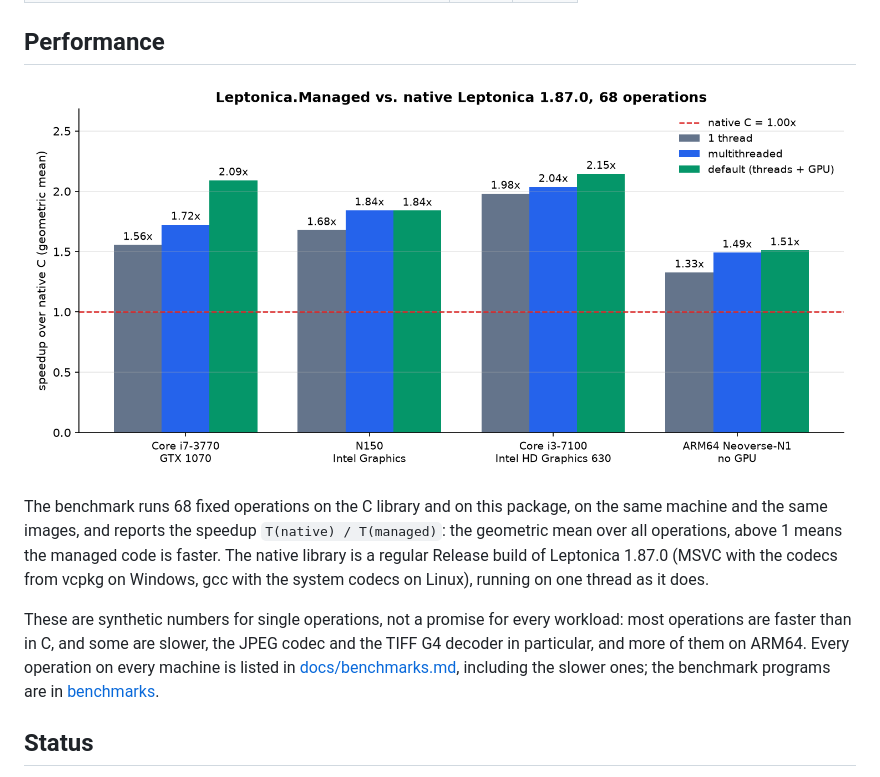
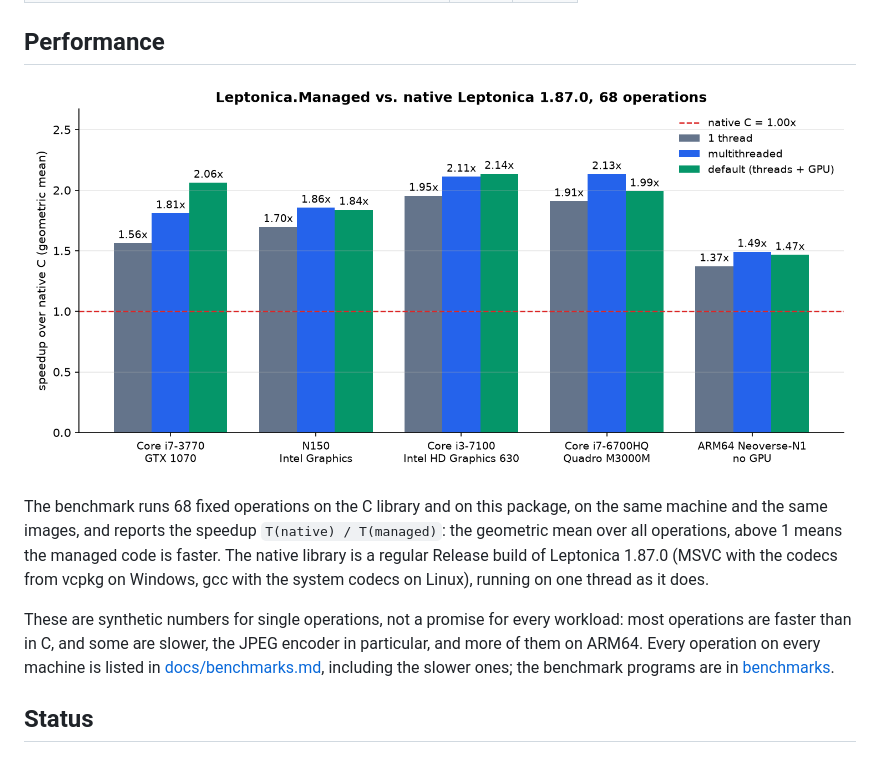
Before and after one commit to sensboston/Leptonica.Managed, a Markdown page: README.md, the part around the change. Rendered like a GitHub page; pictures changed too: docs/images/benchmark-overview.png.

```diff
--- a/README.md
+++ b/README.md
@@ -134,8 +134,8 @@ regular Release build of Leptonica 1.87.0 (MSVC with the codecs from vcpkg on Wi
 the system codecs on Linux), running on one thread as it does.
 
 These are synthetic numbers for single operations, not a promise for every workload: most
-operations are faster than in C, and some are slower, the JPEG codec and the TIFF G4 decoder in
-particular, and more of them on ARM64. Every operation on every machine is listed in
+operations are faster than in C, and some are slower, the JPEG encoder in particular, and more
+of them on ARM64. Every operation on every machine is listed in
 [docs/benchmarks.md](docs/benchmarks.md), including the slower ones; the benchmark programs
 are in [benchmarks](benchmarks).
 
```
Also changed, not shown: docs/benchmarks.md (+80 -78 lines), docs/images/benchmark-operations.png.
